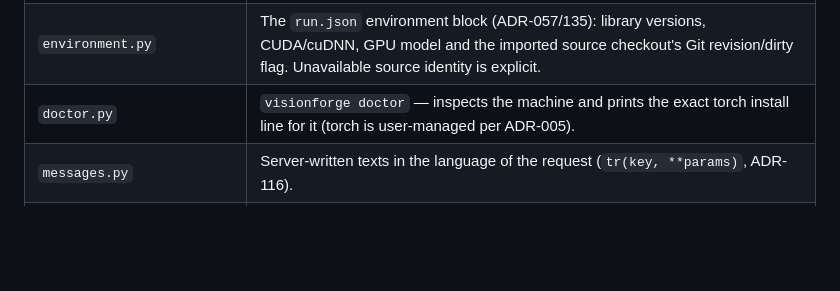
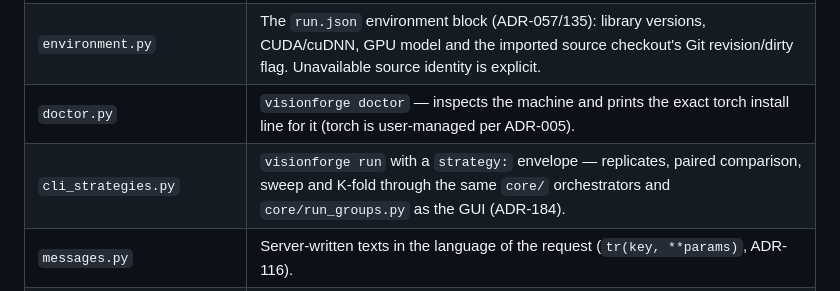
Before and after one commit to marcus-vreis/VisionForge, a Markdown page: docs/dev/ARCHITECTURE.md, the part around the change. Drawn GitHub-style; blank space fills up the shorter version.

Commit message:
docs(architecture): cli_strategies.py no mapa de módulos (#186)
Entrou com o #263 (ADR-184), empilhado abaixo; sem a linha o teste do mapa
falharia no development depois do merge.

```diff
--- a/docs/dev/ARCHITECTURE.md
+++ b/docs/dev/ARCHITECTURE.md
@@ -55,6 +55,7 @@ Foundational utilities. No module-level import of another VisionForge package; t
 | `<task>_config.py` | One standalone Pydantic config tree per non-classification task (`detection_config.py`, `regression_config.py`, `segmentation_config.py`, `anomaly_config.py`) per ADR-033/036/037/038, reusing the shared `OutputConfig`/`DeviceConfig`/`TransformConfig` blocks from `config.py`. |
 | `environment.py` | The `run.json` environment block (ADR-057/135): library versions, CUDA/cuDNN, GPU model and the imported source checkout's Git revision/dirty flag. Unavailable source identity is explicit. |
 | `doctor.py` | `visionforge doctor` — inspects the machine and prints the exact torch install line for it (torch is user-managed per ADR-005). |
+| `cli_strategies.py` | `visionforge run` with a `strategy:` envelope — replicates, paired comparison, sweep and K-fold through the same `core/` orchestrators and `core/run_groups.py` as the GUI (ADR-184). |
 | `messages.py` | Server-written texts in the language of the request (`tr(key, **params)`, ADR-116). |
 | `workers.py` · `credentials.py` · `redact.py` | DataLoader worker budget; local store for dataset-provider API keys; masking of credentials before text is shown or logged. |
 | `third_party_privacy.py` | Switches off the usage telemetry of the bundled third-party SDKs once, before any of them is imported; never overrides a value the user already set (ADR-120, ADR-170). |
```
